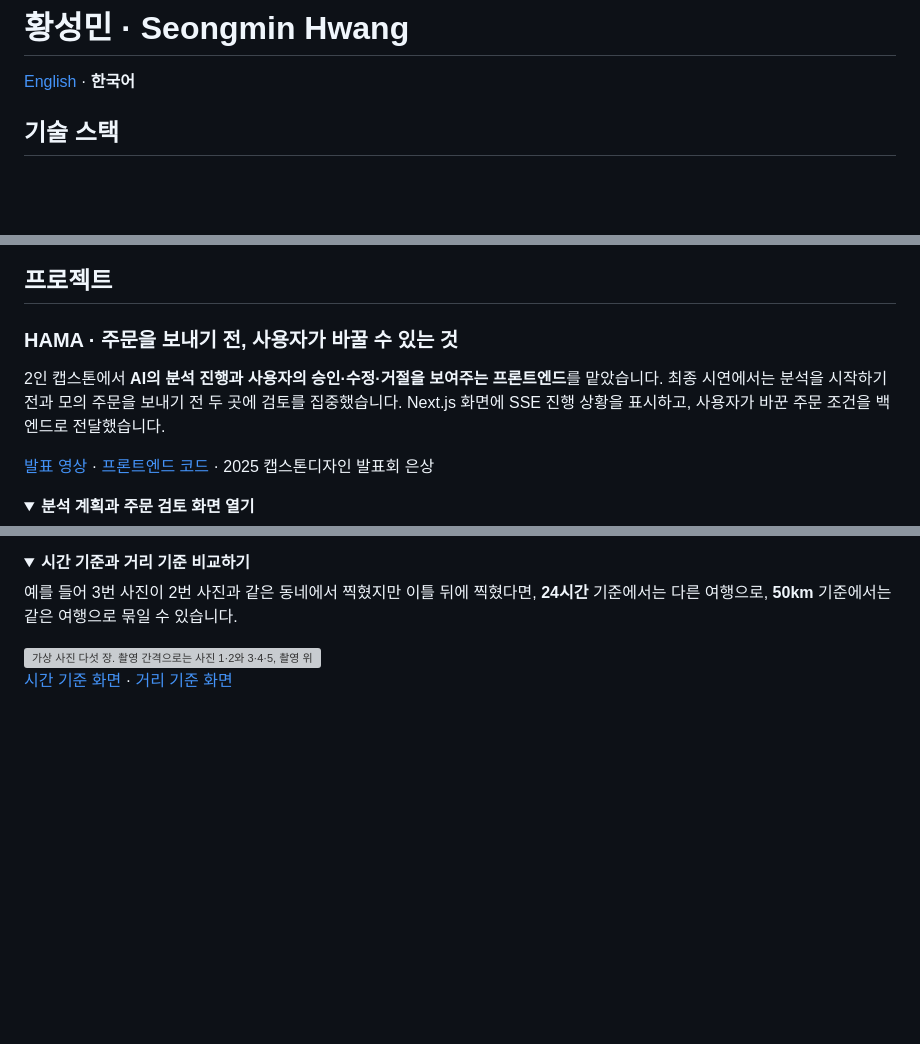
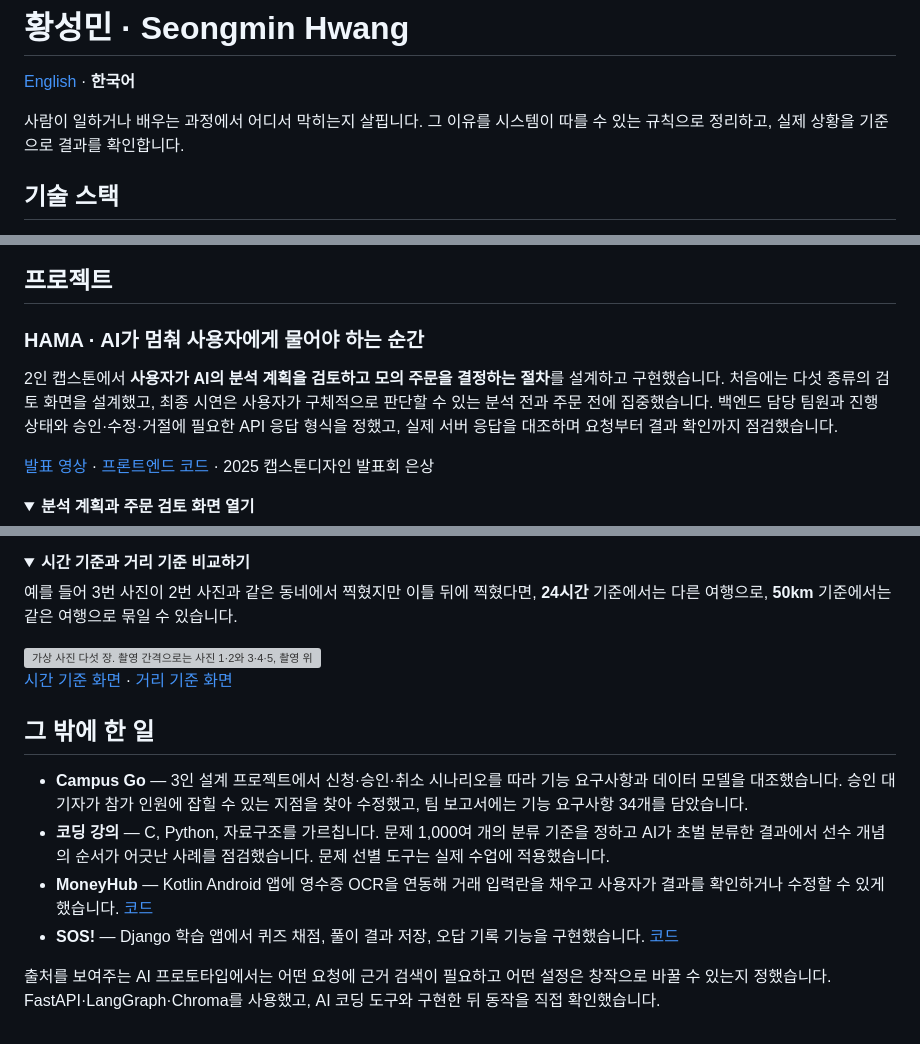
Before and after one commit to seongmini/seongmini, a Markdown page: README.ko.md, 3 parts joined by grey strips. Drawn GitHub-style; folded sections open; blank space fills up the shorter version; grey boxes are pictures that could not be loaded.

```diff
--- a/README.ko.md
+++ b/README.ko.md
@@ -2,5 +2,7 @@
 
 [English](https://github.com/seongmini) · **한국어**
 
+사람이 일하거나 배우는 과정에서 어디서 막히는지 살핍니다. 그 이유를 시스템이 따를 수 있는 규칙으로 정리하고, 실제 상황을 기준으로 결과를 확인합니다.
+
 ## 기술 스택
 
@@ -18,9 +20,9 @@ HAMA의 검토 기능을 연동하고, 여러 창을 복원하는 메모 앱을
 
 ## 프로젝트
 
-### HAMA · 주문을 보내기 전, 사용자가 바꿀 수 있는 것
+### HAMA · AI가 멈춰 사용자에게 물어야 하는 순간
 
-2인 캡스톤에서 **AI의 분석 진행과 사용자의 승인·수정·거절을 보여주는 프론트엔드**를 맡았습니다. 최종 시연에서는 분석을 시작하기 전과 모의 주문을 보내기 전 두 곳에 검토를 집중했습니다. Next.js 화면에 SSE 진행 상황을 표시하고, 사용자가 바꾼 주문 조건을 백엔드로 전달했습니다.
+2인 캡스톤에서 **사용자가 AI의 분석 계획을 검토하고 모의 주문을 결정하는 절차**를 설계하고 구현했습니다. 처음에는 다섯 종류의 검토 화면을 설계했고, 최종 시연은 사용자가 구체적으로 판단할 수 있는 분석 전과 주문 전에 집중했습니다. 백엔드 담당 팀원과 진행 상태와 승인·수정·거절에 필요한 API 응답 형식을 정했고, 실제 서버 응답을 대조하며 요청부터 결과 확인까지 점검했습니다.
 
 [발표 영상](https://www.youtube.com/watch?v=WFqmJOUc1qU&t=95s) · [프론트엔드 코드](https://github.com/HAMA-team/HAMA-frontend-v2) · 2025 캡스톤디자인 발표회 은상
 
@@ -68,3 +85,12 @@ HAMA의 검토 기능을 연동하고, 여러 창을 복원하는 메모 앱을
 [시간 기준 화면](https://github.com/seongmini/triptrace/blob/master/photosforreadme/triptrace-time-based-trips.png) · [거리 기준 화면](https://github.com/seongmini/triptrace/blob/master/photosforreadme/triptrace-distance-based-trips.png)
 
 </details>
+
+## 그 밖에 한 일
+
+- **Campus Go** — 3인 설계 프로젝트에서 신청·승인·취소 시나리오를 따라 기능 요구사항과 데이터 모델을 대조했습니다. 승인 대기자가 참가 인원에 잡힐 수 있는 지점을 찾아 수정했고, 팀 보고서에는 기능 요구사항 34개를 담았습니다.
+- **코딩 강의** — C, Python, 자료구조를 가르칩니다. 문제 1,000여 개의 분류 기준을 정하고 AI가 초벌 분류한 결과에서 선수 개념의 순서가 어긋난 사례를 점검했습니다. 문제 선별 도구는 실제 수업에 적용했습니다.
+- **MoneyHub** — Kotlin Android 앱에 영수증 OCR을 연동해 거래 입력란을 채우고 사용자가 결과를 확인하거나 수정할 수 있게 했습니다. [코드](https://github.com/seongmini/moneyhub)
+- **SOS!** — Django 학습 앱에서 퀴즈 채점, 풀이 결과 저장, 오답 기록 기능을 구현했습니다. [코드](https://github.com/gom31/WEBSOS)
+
+출처를 보여주는 AI 프로토타입에서는 어떤 요청에 근거 검색이 필요하고 어떤 설정은 창작으로 바꿀 수 있는지 정했습니다. FastAPI·LangGraph·Chroma를 사용했고, AI 코딩 도구와 구현한 뒤 동작을 직접 확인했습니다.
```
Also changed, not shown: other parts of README.ko.md (+26 -11 lines), README.md (+40 -14 lines), assets/promptball-game-selection.jpeg (added), assets/promptball-generating-highlights.jpeg (added), 4 other files.
